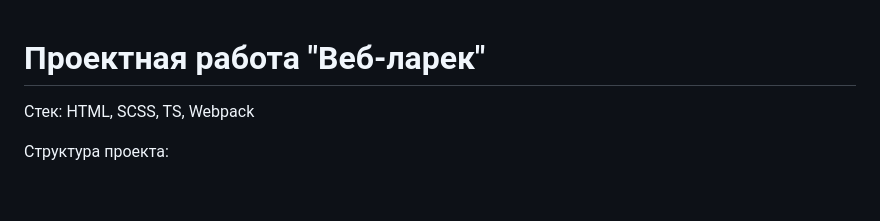
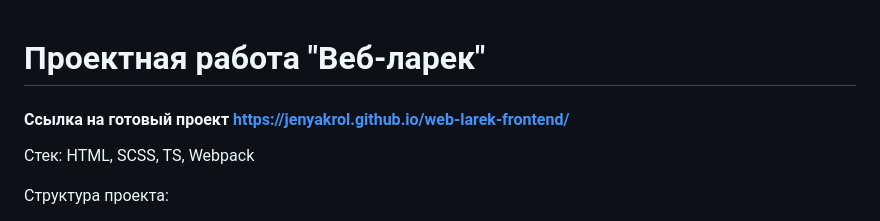
Before and after one commit to jenyakrol/web-larek-frontend, a Markdown page: README.md, the part around the change. Rendered like a GitHub page; blank space fills up the shorter version.

Commit message:
functionality 2

```diff
--- a/README.md
+++ b/README.md
@@ -1,5 +1,6 @@
 # Проектная работа "Веб-ларек"
 
+#### Ссылка на готовый проект https://jenyakrol.github.io/web-larek-frontend/
 Стек: HTML, SCSS, TS, Webpack
 
 Структура проекта:
```
